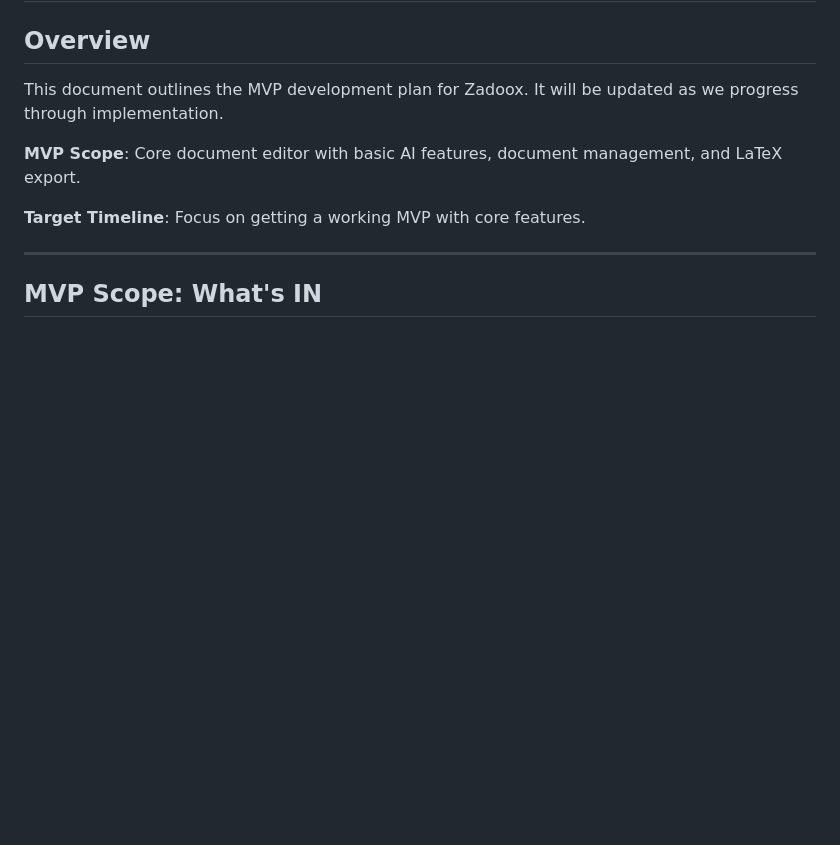
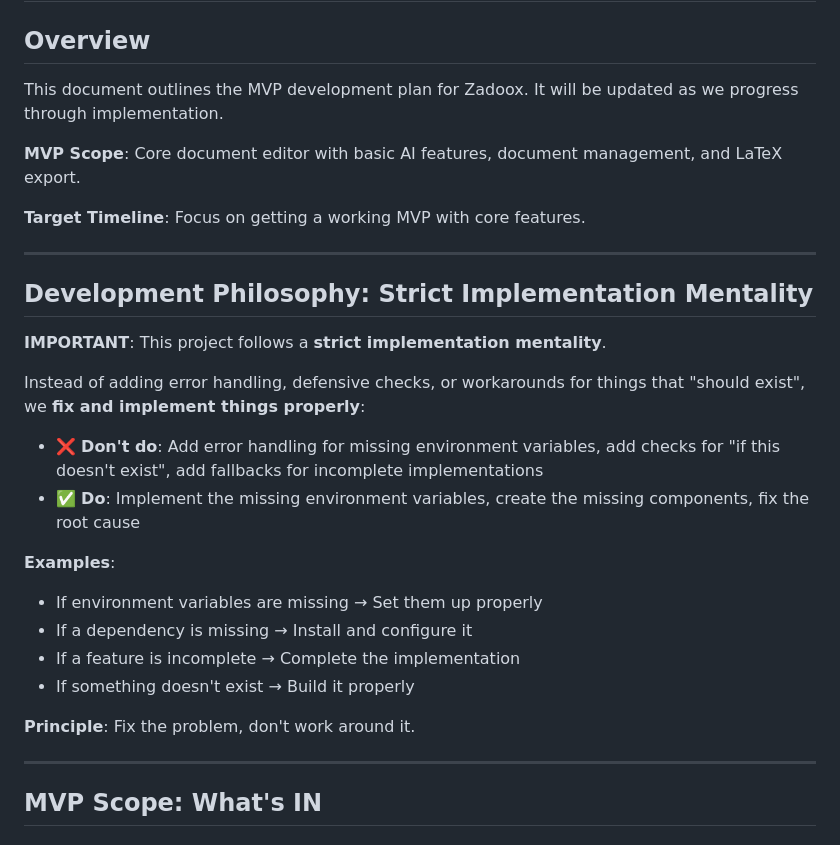
Before and after one commit to toorajhelmi/zadoox, a Markdown page: code/implementation/MVP_PLAN.md, the part around the change. Rendered like a GitHub page; blank space fills up the shorter version.

Commit message:
Add strict implementation mentality philosophy to MVP_PLAN
- Emphasize fixing problems instead of adding workarounds
- Document that we implement things properly rather than add error handling for things that should exist
- Set clear principle: Fix the problem, don't work around it

```diff
--- a/code/implementation/MVP_PLAN.md
+++ b/code/implementation/MVP_PLAN.md
@@ -7,6 +7,25 @@ This document outlines the MVP development plan for Zadoox. It will be updated a
 **MVP Scope**: Core document editor with basic AI features, document management, and LaTeX export.
 
 **Target Timeline**: Focus on getting a working MVP with core features.
+
+---
+
+## Development Philosophy: Strict Implementation Mentality
+
+**IMPORTANT**: This project follows a **strict implementation mentality**.
+
+Instead of adding error handling, defensive checks, or workarounds for things that "should exist", we **fix and implement things properly**:
+
+- ❌ **Don't do**: Add error handling for missing environment variables, add checks for "if this doesn't exist", add fallbacks for incomplete implementations
+- ✅ **Do**: Implement the missing environment variables, create the missing components, fix the root cause
+
+**Examples**:
+- If environment variables are missing → Set them up properly
+- If a dependency is missing → Install and configure it
+- If a feature is incomplete → Complete the implementation
+- If something doesn't exist → Build it properly
+
+**Principle**: Fix the problem, don't work around it.
 
 ---
 
```
